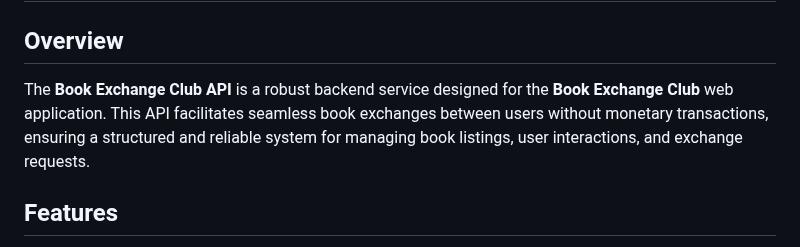
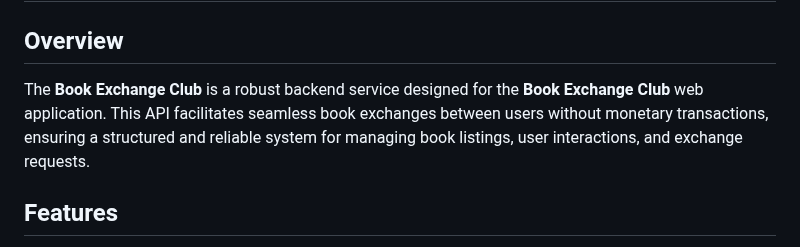
Before and after one commit to HareenaChowdary/Book-Exchange-Club, a Markdown page: README.md, the part around the change. Rendered like a GitHub page.

```diff
--- a/README.md
+++ b/README.md
@@ -1,7 +1,7 @@
 # Book Exchange Club
 
 ## Overview
-The **Book Exchange Club API** is a robust backend service designed for the **Book Exchange Club** web application. This API facilitates seamless book exchanges between users without monetary transactions, ensuring a structured and reliable system for managing book listings, user interactions, and exchange requests.
+The **Book Exchange Club** is a robust backend service designed for the **Book Exchange Club** web application. This API facilitates seamless book exchanges between users without monetary transactions, ensuring a structured and reliable system for managing book listings, user interactions, and exchange requests.
 
 ## Features
 - **Custom API**: Built with **Python Flask**, delivering essential book information such as title, author, description, and cover image in JSON format.
```
